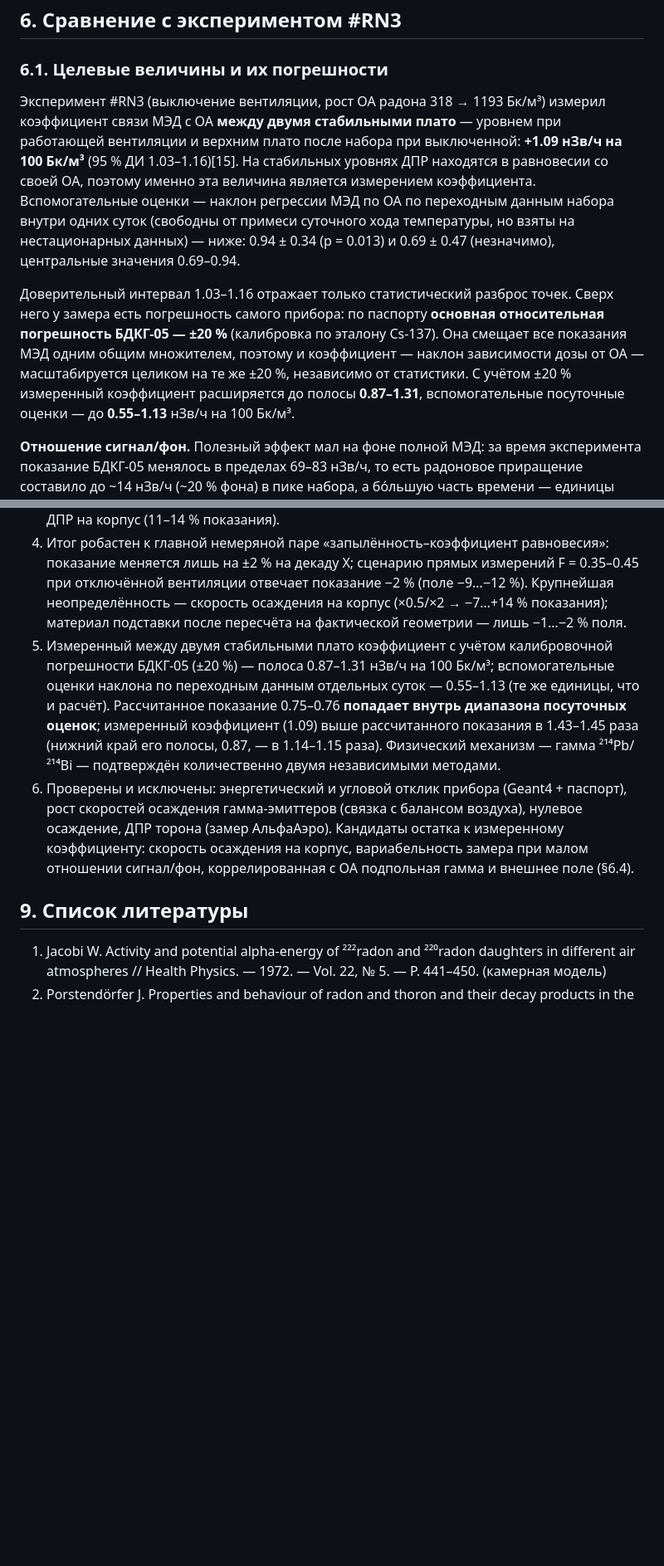
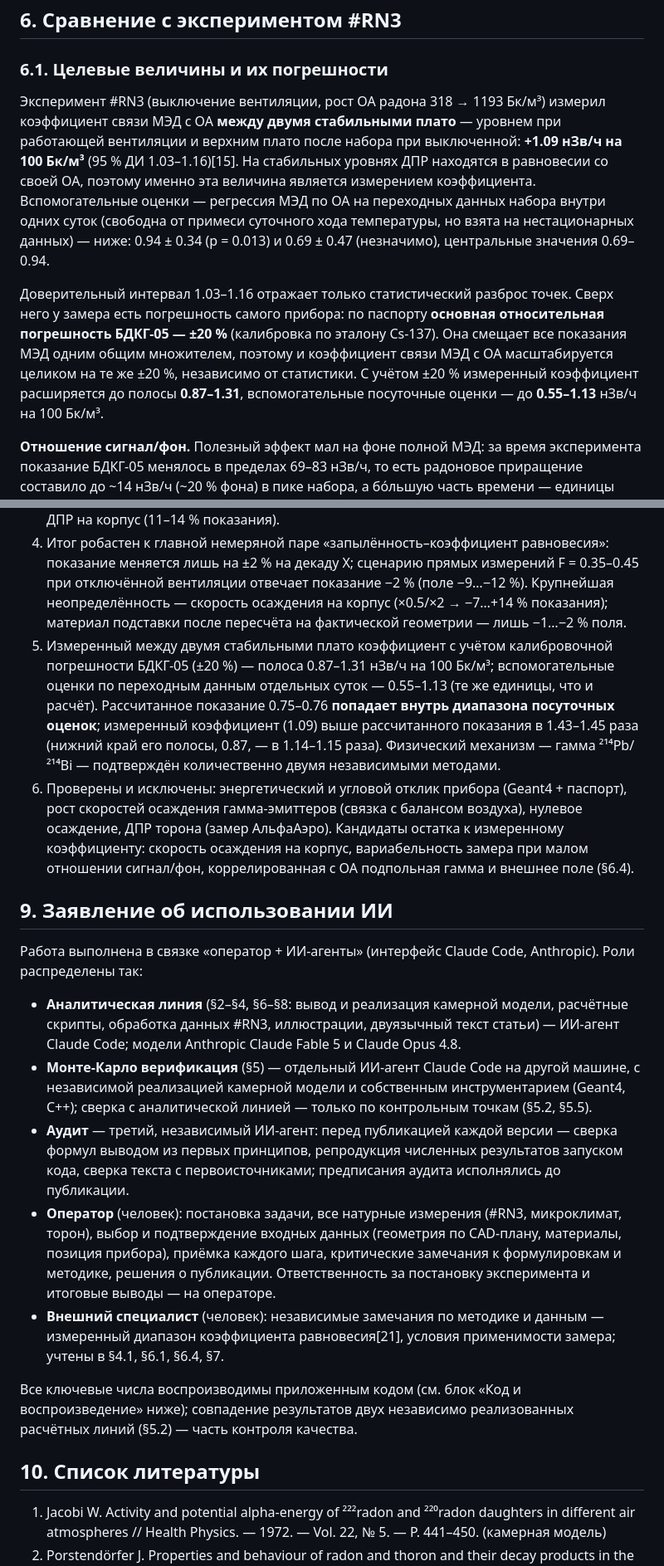
Before and after one commit to VibeEngineering-LLC/demo-web-pages, a Markdown page: radon-rn4-gamma-model-2026-07-21/RN4_report.md, 2 parts joined by grey strips. Shown at 83% size. Rendered like a GitHub page; blank space fills up the shorter version.

```diff
--- a/radon-rn4-gamma-model-2026-07-21/RN4_report.md
+++ b/radon-rn4-gamma-model-2026-07-21/RN4_report.md
@@ -314,9 +314,9 @@ C(t) = C_∞ + (C₀ − C_∞)·e^(−k t), k = λв + λ_Rn, C_∞ = S/(λв +
 
 ### 6.1. Целевые величины и их погрешности
 
-Эксперимент #RN3 (выключение вентиляции, рост ОА радона 318 → 1193 Бк/м³) измерил коэффициент связи МЭД с ОА **между двумя стабильными плато** — уровнем при работающей вентиляции и верхним плато после набора при выключенной: **+1.09 нЗв/ч на 100 Бк/м³** (95 % ДИ 1.03–1.16)[15]. На стабильных уровнях ДПР находятся в равновесии со своей ОА, поэтому именно эта величина является измерением коэффициента. Вспомогательные оценки — наклон регрессии МЭД по ОА по переходным данным набора внутри одних суток (свободны от примеси суточного хода температуры, но взяты на нестационарных данных) — ниже: 0.94 ± 0.34 (p = 0.013) и 0.69 ± 0.47 (незначимо), центральные значения 0.69–0.94.
+Эксперимент #RN3 (выключение вентиляции, рост ОА радона 318 → 1193 Бк/м³) измерил коэффициент связи МЭД с ОА **между двумя стабильными плато** — уровнем при работающей вентиляции и верхним плато после набора при выключенной: **+1.09 нЗв/ч на 100 Бк/м³** (95 % ДИ 1.03–1.16)[15]. На стабильных уровнях ДПР находятся в равновесии со своей ОА, поэтому именно эта величина является измерением коэффициента. Вспомогательные оценки — регрессия МЭД по ОА на переходных данных набора внутри одних суток (свободна от примеси суточного хода температуры, но взята на нестационарных данных) — ниже: 0.94 ± 0.34 (p = 0.013) и 0.69 ± 0.47 (незначимо), центральные значения 0.69–0.94.
 
-Доверительный интервал 1.03–1.16 отражает только статистический разброс точек. Сверх него у замера есть погрешность самого прибора: по паспорту **основная относительная погрешность БДКГ-05 — ±20 %** (калибровка по эталону Cs-137). Она смещает все показания МЭД одним общим множителем, поэтому и коэффициент — наклон зависимости дозы от ОА — масштабируется целиком на те же ±20 %, независимо от статистики. С учётом ±20 % измеренный коэффициент расширяется до полосы **0.87–1.31**, вспомогательные посуточные оценки — до **0.55–1.13** нЗв/ч на 100 Бк/м³.
+Доверительный интервал 1.03–1.16 отражает только статистический разброс точек. Сверх него у замера есть погрешность самого прибора: по паспорту **основная относительная погрешность БДКГ-05 — ±20 %** (калибровка по эталону Cs-137). Она смещает все показания МЭД одним общим множителем, поэтому и коэффициент связи МЭД с ОА масштабируется целиком на те же ±20 %, независимо от статистики. С учётом ±20 % измеренный коэффициент расширяется до полосы **0.87–1.31**, вспомогательные посуточные оценки — до **0.55–1.13** нЗв/ч на 100 Бк/м³.
 
 **Отношение сигнал/фон.** Полезный эффект мал на фоне полной МЭД: за время эксперимента показание БДКГ-05 менялось в пределах 69–83 нЗв/ч, то есть радоновое приращение составило до ~14 нЗв/ч (~20 % фона) в пике набора, а бо́льшую часть времени — единицы процентов. Поэтому вариации фона порядка единиц нЗв/ч (внешнее гамма-поле, приборные дрейфы) конкурируют с сигналом, и статистический ДИ занижает реальную неопределённость коэффициента.
 
@@ -374,10 +374,22 @@ C(t) = C_∞ + (C₀ − C_∞)·e^(−k t), k = λв + λ_Rn, C_∞ = S/(λв +
 2. Выполнена независимая численная верификация в Geant4 с полной геометрией блока детектирования и помещения. Кросс-проверка двух методов: воздушная компонента поля совпала лучше 1 %, коэффициент равновесия — в третьем знаке. Энергетический и угловой отклик БДКГ-05 по спектру ДПР искажения не вносят (свёртка 1.004; изотропная свёртка углового отклика −3…+2 %).
 3. **Истинное поле: 0.59–0.64 нЗв/ч на 100 Бк/м³** (аналитика; Geant4 0.594–0.627, физическое рассеяние поднимает альбедо-оценку на +2.5–2.8 %). Доминирует воздушная компонента (63–73 % прямых); зависимость от ОА линейна. **Ожидаемое показание прибора: 0.75–0.76 нЗв/ч на 100 Бк/м³** — выше поля в ×1.22–1.27, главным образом за счёт осаждения ДПР на корпус (11–14 % показания).
 4. Итог робастен к главной немеряной паре «запылённость–коэффициент равновесия»: показание меняется лишь на ±2 % на декаду X; сценарию прямых измерений F = 0.35–0.45 при отключённой вентиляции отвечает показание −2 % (поле −9…−12 %). Крупнейшая неопределённость — скорость осаждения на корпус (×0.5/×2 → −7…+14 % показания); материал подставки после пересчёта на фактической геометрии — лишь −1…−2 % поля.
-5. Измеренный между двумя стабильными плато коэффициент с учётом калибровочной погрешности БДКГ-05 (±20 %) — полоса 0.87–1.31 нЗв/ч на 100 Бк/м³; вспомогательные оценки наклона по переходным данным отдельных суток — 0.55–1.13 (те же единицы, что и расчёт). Рассчитанное показание 0.75–0.76 **попадает внутрь диапазона посуточных оценок**; измеренный коэффициент (1.09) выше рассчитанного показания в 1.43–1.45 раза (нижний край его полосы, 0.87, — в 1.14–1.15 раза). Физический механизм — гамма ²¹⁴Pb/²¹⁴Bi — подтверждён количественно двумя независимыми методами.
+5. Измеренный между двумя стабильными плато коэффициент с учётом калибровочной погрешности БДКГ-05 (±20 %) — полоса 0.87–1.31 нЗв/ч на 100 Бк/м³; вспомогательные оценки по переходным данным отдельных суток — 0.55–1.13 (те же единицы, что и расчёт). Рассчитанное показание 0.75–0.76 **попадает внутрь диапазона посуточных оценок**; измеренный коэффициент (1.09) выше рассчитанного показания в 1.43–1.45 раза (нижний край его полосы, 0.87, — в 1.14–1.15 раза). Физический механизм — гамма ²¹⁴Pb/²¹⁴Bi — подтверждён количественно двумя независимыми методами.
 6. Проверены и исключены: энергетический и угловой отклик прибора (Geant4 + паспорт), рост скоростей осаждения гамма-эмиттеров (связка с балансом воздуха), нулевое осаждение, ДПР торона (замер АльфаАэро). Кандидаты остатка к измеренному коэффициенту: скорость осаждения на корпус, вариабельность замера при малом отношении сигнал/фон, коррелированная с ОА подпольная гамма и внешнее поле (§6.4).
 
-## 9. Список литературы
+## 9. Заявление об использовании ИИ
+
+Работа выполнена в связке «оператор + ИИ-агенты» (интерфейс Claude Code, Anthropic). Роли распределены так:
+
+- **Аналитическая линия** (§2–§4, §6–§8: вывод и реализация камерной модели, расчётные скрипты, обработка данных #RN3, иллюстрации, двуязычный текст статьи) — ИИ-агент Claude Code; модели Anthropic Claude Fable 5 и Claude Opus 4.8.
+- **Монте-Карло верификация** (§5) — отдельный ИИ-агент Claude Code на другой машине, с независимой реализацией камерной модели и собственным инструментарием (Geant4, C++); сверка с аналитической линией — только по контрольным точкам (§5.2, §5.5).
+- **Аудит** — третий, независимый ИИ-агент: перед публикацией каждой версии — сверка формул выводом из первых принципов, репродукция численных результатов запуском кода, сверка текста с первоисточниками; предписания аудита исполнялись до публикации.
+- **Оператор** (человек): постановка задачи, все натурные измерения (#RN3, микроклимат, торон), выбор и подтверждение входных данных (геометрия по CAD-плану, материалы, позиция прибора), приёмка каждого шага, критические замечания к формулировкам и методике, решения о публикации. Ответственность за постановку эксперимента и итоговые выводы — на операторе.
+- **Внешний специалист** (человек): независимые замечания по методике и данным — измеренный диапазон коэффициента равновесия[21], условия применимости замера; учтены в §4.1, §6.1, §6.4, §7.
+
+Все ключевые числа воспроизводимы приложенным кодом (см. блок «Код и воспроизведение» ниже); совпадение результатов двух независимо реализованных расчётных линий (§5.2) — часть контроля качества.
+
+## 10. Список литературы
 
 1. Jacobi W. Activity and potential alpha-energy of ²²²radon and ²²⁰radon daughters in different air atmospheres // Health Physics. — 1972. — Vol. 22, № 5. — P. 441–450. (камерная модель)
 2. Porstendörfer J. Properties and behaviour of radon and thoron and their decay products in the air // Journal of Aerosol Science. — 1994. — Vol. 25, № 2. — P. 219–263. (разделение фракций, присоединение, осаждение)
```
Also changed, not shown: other parts of radon-rn4-gamma-model-2026-07-21/RN4_report.md (+15 -3 lines).
